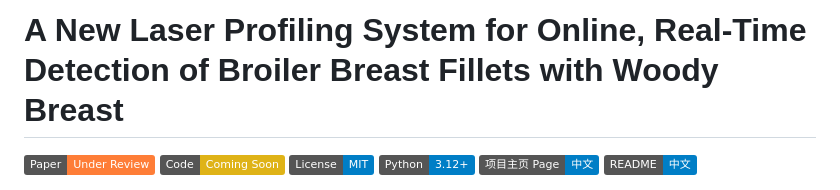
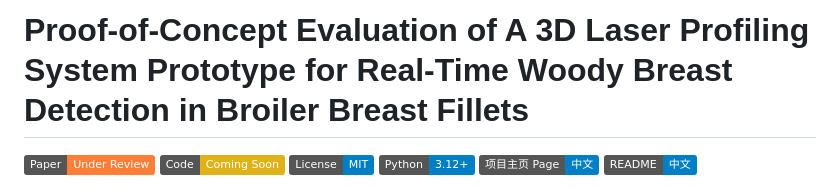
Before and after one commit to CharmingZh/3DLaserPoultry, a Markdown page: README.md, the part around the change. Drawn GitHub-style; badges without logos.

Commit message:
Version 1 Finished

```diff
--- a/README.md
+++ b/README.md
@@ -1,4 +1,4 @@
-# A New Laser Profiling System for Online, Real-Time Detection of Broiler Breast Fillets with Woody Breast
+# Proof-of-Concept Evaluation of A 3D Laser Profiling System Prototype for Real-Time Woody Breast Detection in Broiler Breast Fillets
 
 [![Paper](https://img.shields.io/badge/Paper-Under%20Review-orange)](https://github.com/your-repo/paper)
 [![Code](https://img.shields.io/badge/Code-Coming%20Soon-yellow)](https://github.com/your-repo/code)
```
